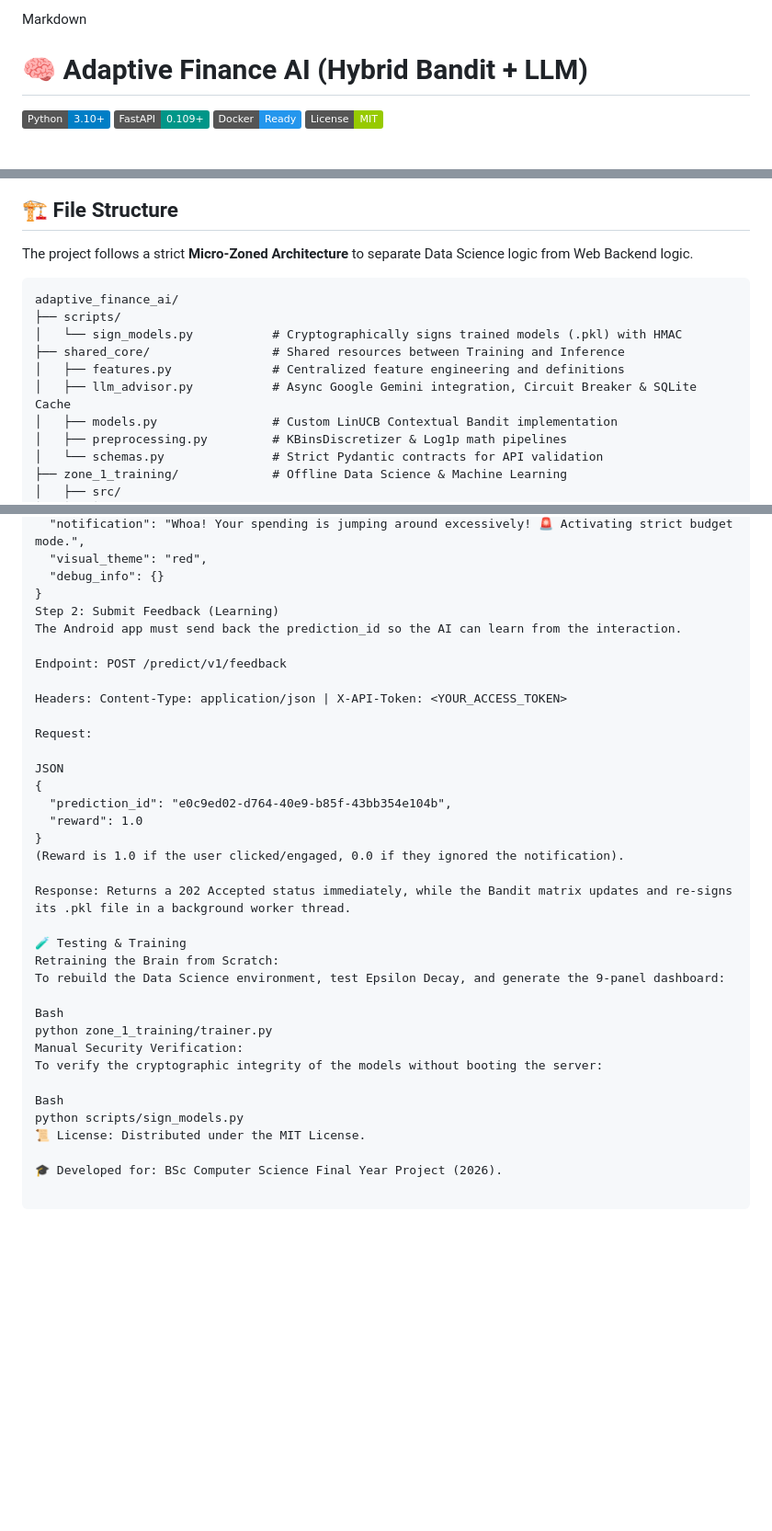
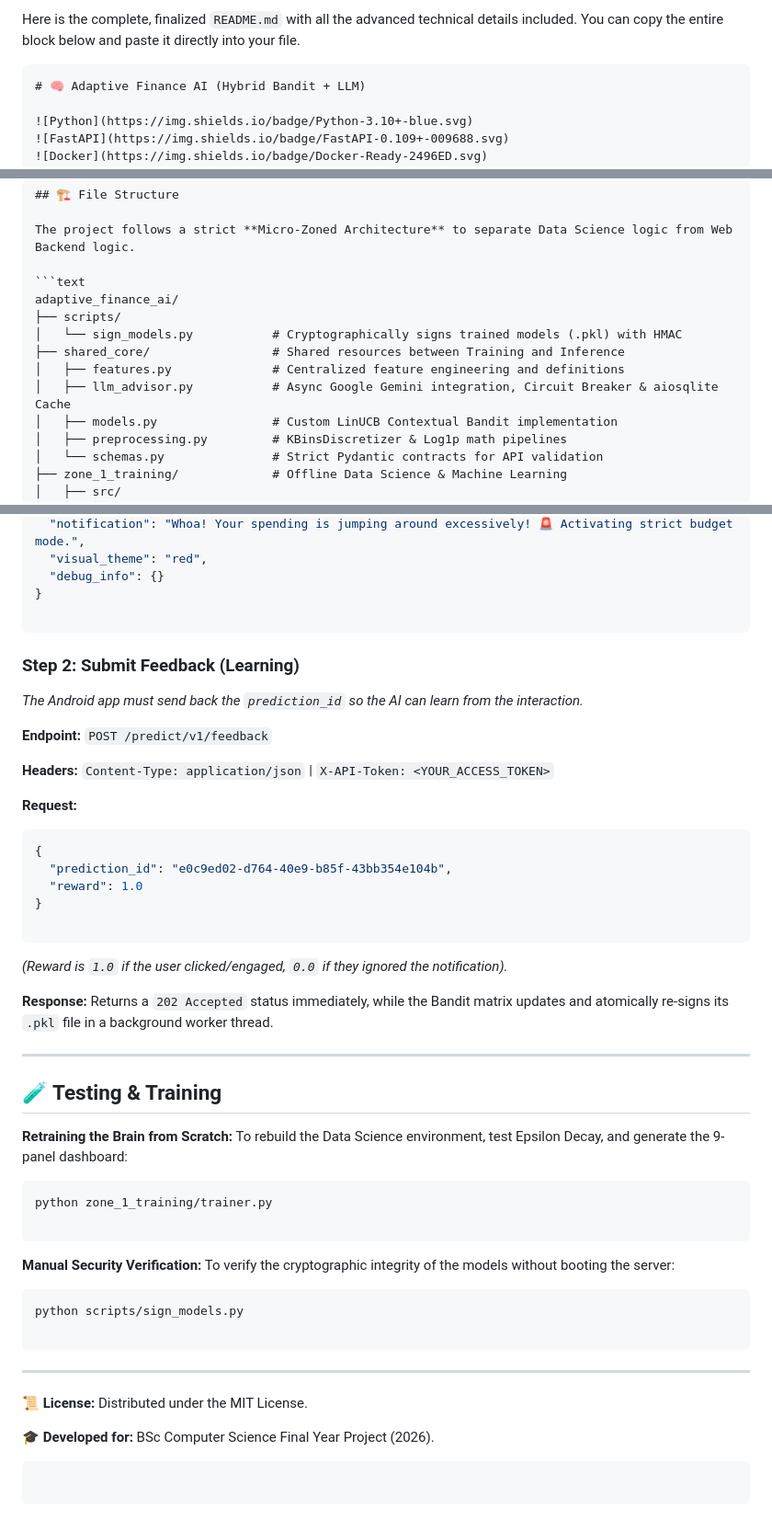
Before and after one commit to Sunnahboy/adaptive-finance-backend, a Markdown page: README.md, 3 parts joined by grey strips. Shown at 92% size. Drawn GitHub-style; badges without logos; blank space fills up the shorter version.

````diff
--- a/README.md
+++ b/README.md
@@ -1,4 +1,6 @@
-Markdown
+Here is the complete, finalized `README.md` with all the advanced technical details included. You can copy the entire block below and paste it directly into your file.
+
+```markdown
 # 🧠 Adaptive Finance AI (Hybrid Bandit + LLM)
 
 ![Python](https://img.shields.io/badge/Python-3.10+-blue.svg)
@@ -38,7 +40,7 @@ adaptive_finance_ai/
 │   └── sign_models.py           # Cryptographically signs trained models (.pkl) with HMAC
 ├── shared_core/                 # Shared resources between Training and Inference
 │   ├── features.py              # Centralized feature engineering and definitions
-│   ├── llm_advisor.py           # Async Google Gemini integration, Circuit Breaker & SQLite Cache
+│   ├── llm_advisor.py           # Async Google Gemini integration, Circuit Breaker & aiosqlite Cache
 │   ├── models.py                # Custom LinUCB Contextual Bandit implementation
 │   ├── preprocessing.py         # KBinsDiscretizer & Log1p math pipelines
 │   └── schemas.py               # Strict Pydantic contracts for API validation
@@ -137,35 +164,57 @@ JSON
   "visual_theme": "red",
   "debug_info": {}
 }
-Step 2: Submit Feedback (Learning)
-The Android app must send back the prediction_id so the AI can learn from the interaction.
 
-Endpoint: POST /predict/v1/feedback
+```
 
-Headers: Content-Type: application/json | X-API-Token: <YOUR_ACCESS_TOKEN>
+### Step 2: Submit Feedback (Learning)
 
-Request:
+*The Android app must send back the `prediction_id` so the AI can learn from the interaction.*
 
-JSON
+**Endpoint:** `POST /predict/v1/feedback`
+
+**Headers:** `Content-Type: application/json` | `X-API-Token: <YOUR_ACCESS_TOKEN>`
+
+**Request:**
+
+```json
 {
   "prediction_id": "e0c9ed02-d764-40e9-b85f-43bb354e104b",
   "reward": 1.0
 }
-(Reward is 1.0 if the user clicked/engaged, 0.0 if they ignored the notification).
 
-Response: Returns a 202 Accepted status immediately, while the Bandit matrix updates and re-signs its .pkl file in a background worker thread.
+```
 
-🧪 Testing & Training
-Retraining the Brain from Scratch:
+*(Reward is `1.0` if the user clicked/engaged, `0.0` if they ignored the notification).*
+
+**Response:** Returns a `202 Accepted` status immediately, while the Bandit matrix updates and atomically re-signs its `.pkl` file in a background worker thread.
+
+---
+
+## 🧪 Testing & Training
+
+**Retraining the Brain from Scratch:**
 To rebuild the Data Science environment, test Epsilon Decay, and generate the 9-panel dashboard:
 
-Bash
+```bash
 python zone_1_training/trainer.py
-Manual Security Verification:
+
+```
+
+**Manual Security Verification:**
 To verify the cryptographic integrity of the models without booting the server:
 
-Bash
+```bash
 python scripts/sign_models.py
-📜 License: Distributed under the MIT License.
 
-🎓 Developed for: BSc Computer Science Final Year Project (2026).
+```
+
+---
+
+📜 **License:** Distributed under the MIT License.
+
+🎓 **Developed for:** BSc Computer Science Final Year Project (2026).
+
+```
+
+```
````
Also changed, not shown: other parts of README.md (+46 -21 lines).
